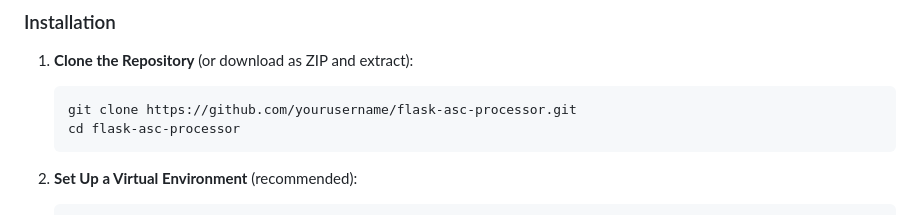
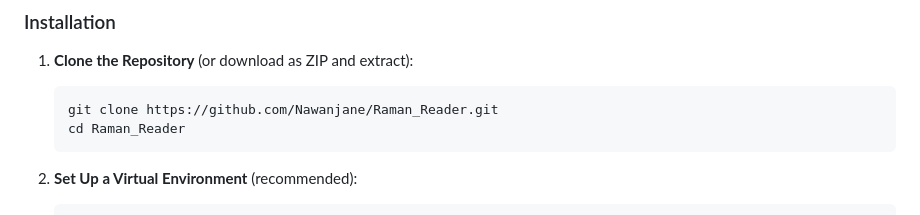
Before and after one commit to Nawanjane/Raman_Reader, a Markdown page: README.md, the part around the change. Drawn GitHub-style.

````diff
--- a/README.md
+++ b/README.md
@@ -32,8 +32,8 @@ Ensure you have the following installed:
 
 1. **Clone the Repository** (or download as ZIP and extract):
    ```bash
-   git clone https://github.com/yourusername/flask-asc-processor.git
-   cd flask-asc-processor
+   git clone https://github.com/Nawanjane/Raman_Reader.git
+   cd Raman_Reader
    ```
 
 2. **Set Up a Virtual Environment** (recommended):
````
